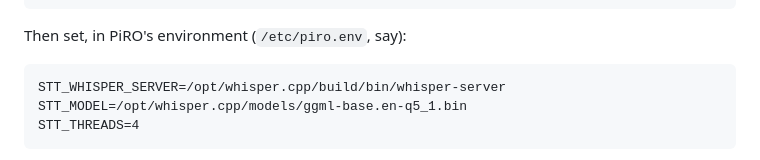
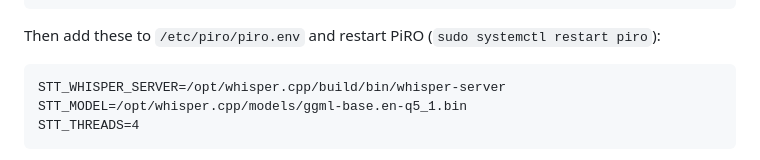
Before and after one commit to StevPem/piro, a Markdown page: README.md, the part around the change. Drawn GitHub-style.

Commit message:
README: the STT settings go in /etc/piro/piro.env
Co-Authored-By: Claude Opus 5.5 <noreply@anthropic.com>
Claude-Session: https://claude.ai/code/session_01UWAqdivaRE2TcBnzU4TcdU

````diff
--- a/README.md
+++ b/README.md
@@ -422,7 +422,7 @@ cmake --build build -j4 --target whisper-server
 sh ./models/download-ggml-model.sh base.en-q5_1     # about 60 MB
 ```
 
-Then set, in PiRO's environment (`/etc/piro.env`, say):
+Then add these to `/etc/piro/piro.env` and restart PiRO (`sudo systemctl restart piro`):
 
 ```
 STT_WHISPER_SERVER=/opt/whisper.cpp/build/bin/whisper-server
````
